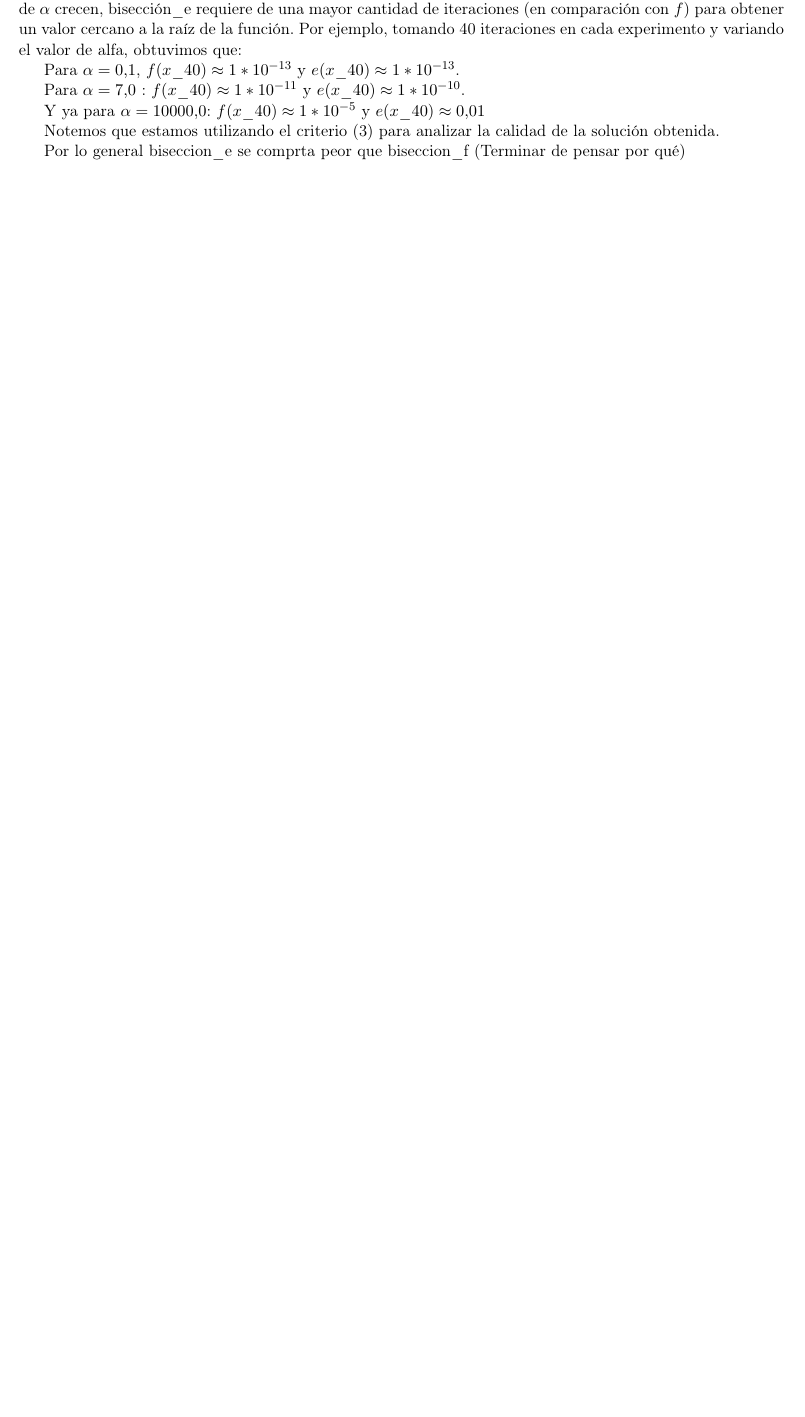
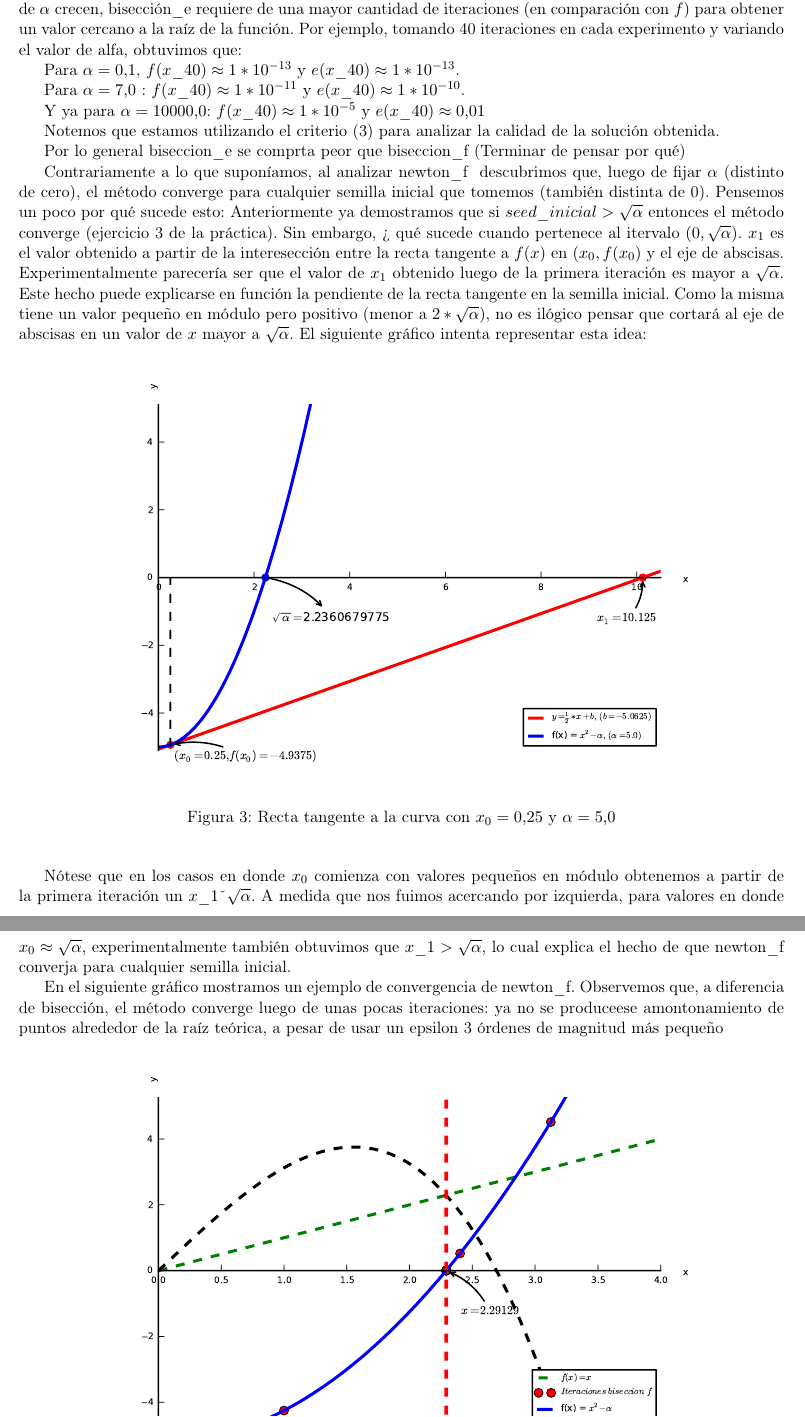
Before and after one commit to turtle-lea/metodos-tp1, a LaTeX document (informe/Informe/informe.tex, which reads informe/Informe/resultados.tex): part of page 7 of 11 before the commit and two parts of pages 8 and 9 of 13 after it, the two joined at a grey line, cut so that both start at the same text, the shorter picture padded with empty space. Compiled offline with pdfLaTeX.

Commit message:
Avanzando con el informe

```diff
--- a/informe/Informe/resultados.tex
+++ b/informe/Informe/resultados.tex
@@ -50,3 +52,27 @@ Y ya para $\alpha = 10000.0$: $f(x\_40) \approx 1*10^{-5}$ y $e(x\_40) \approx 0
 Notemos que estamos utilizando el criterio (3) para analizar la calidad de la solución obtenida.
 
 Por lo general biseccion\_e se comprta peor que biseccion\_f (Terminar de pensar por qué)
+
+Contrariamente a lo que suponíamos, al analizar newton\_f \ descubrimos que, luego de fijar $\alpha$ (distinto de cero), el método converge para cualquier semilla inicial que tomemos (también distinta de 0).
+Pensemos un poco por qué sucede esto:
+Anteriormente ya demostramos que si $seed\_inicial > \sqrt{\alpha}$ entonces el método converge (ejercicio 3 de la práctica).
+Sin embargo, ¿ qué sucede cuando pertenece al itervalo $(0,\sqrt{\alpha})$. $x_1$ es el valor
+obtenido a partir de la interesección entre la recta tangente a $f(x)$ en $(x_0,f(x_0)$ y el eje de abscisas. Experimentalmente parecería ser que el valor de $x_1$ obtenido luego de la primera
+iteración es mayor a $\sqrt{\alpha}$. Este hecho puede explicarse en función la pendiente de la recta tangente en la semilla inicial. Como la misma tiene un valor peque\~no en módulo pero positivo
+(menor a $2*\sqrt{\alpha}$), no es ilógico pensar que cortará al eje de abscisas en un valor de $x$ mayor a  $\sqrt{\alpha}$. El siguiente gráfico intenta representar esta idea:
+
+\begin{figure}[!h]
+	\begin{center}
+		  \includegraphics[keepaspectratio]{../Imagenes/exp1/recta_tangente.pdf}
+		  \caption{Recta tangente a la curva con $x_0=0.25$ y $\alpha=5.0$}
+		  \label{fig:contra1}
+	\end{center}
+\end{figure}
+\FloatBarrier
+
+Nótese que en los casos en donde $x_0$ comienza con valores peque\~nos en módulo obtenemos a partir de la primera iteración un $x\_1 >> \sqrt{\alpha}$. A medida que nos fuimos
+acercando por izquierda, para valores en donde $x_{0} \approx \sqrt{\alpha}$,
+experimentalmente también obtuvimos que $x\_1 > \sqrt{\alpha}$, lo cual explica el hecho de que newton\_f converja para cualquier semilla inicial.
+
+En el siguiente gráfico mostramos un ejemplo de convergencia de newton\_f. Observemos que, a diferencia de bisección, el método converge luego de unas pocas iteraciones: ya no se
+produceese amontonamiento de puntos alrededor de la raíz teórica, a pesar de usar un epsilon 3 órdenes de magnitud más peque\~no
```
Also changed, not shown: informe/Informe/desarrollo.tex (+4 -0 lines), informe/Informe/informe.tex (+7 -7 lines), informe/Imagenes/exp1/newton_f.pdf, informe/Imagenes/exp1/recta_tangente.pdf (added), informe/Informe/resultados.tex (18 more changed lines), 1 other file.
